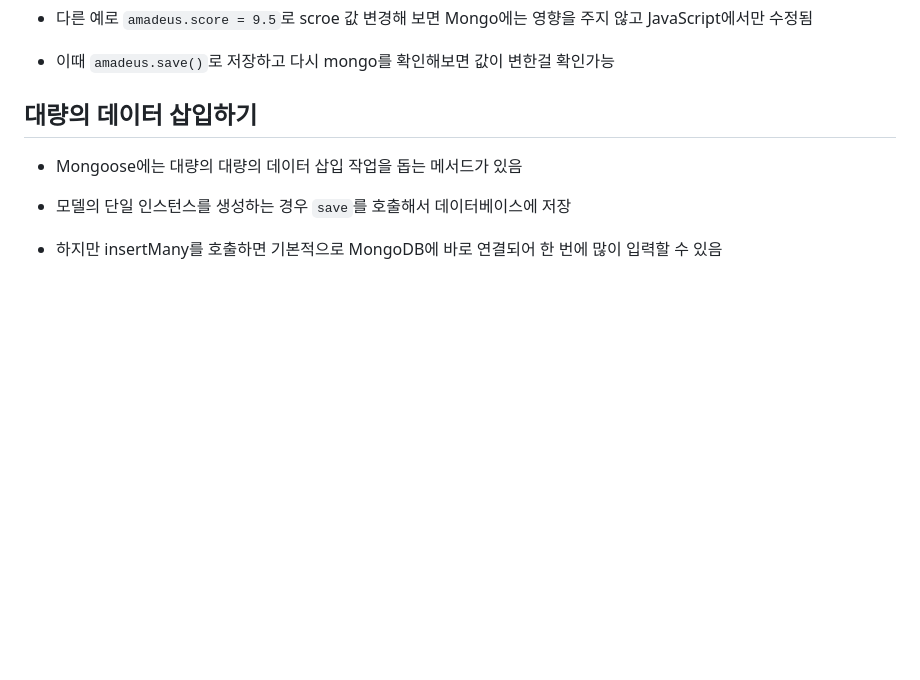
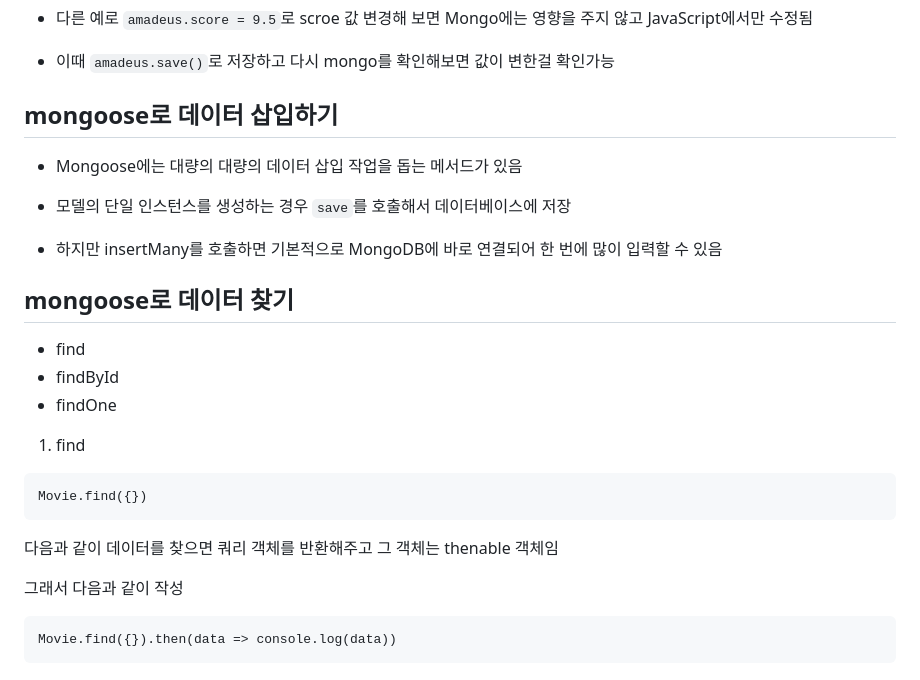
Before and after one commit to NamKungSujeong/TIL, a Markdown page: memo/21.Mongoose.md, the part around the change. GitHub-like rendering; blank space fills up the shorter version.

Commit message:
mongoose 데이터 찾기

````diff
--- a/memo/21.Mongoose.md
+++ b/memo/21.Mongoose.md
@@ -78,9 +78,29 @@ const amadeus = new Movie({
 - 다른 예로 `amadeus.score = 9.5`로 scroe 값 변경해 보면 Mongo에는 영향을 주지 않고 JavaScript에서만 수정됨
 - 이때 `amadeus.save()`로 저장하고 다시 mongo를 확인해보면 값이 변한걸 확인가능
 
-## 대량의 데이터 삽입하기
+## mongoose로 데이터 삽입하기
 
 - Mongoose에는 대량의 대량의 데이터 삽입 작업을 돕는 메서드가 있음
 
 - 모델의 단일 인스턴스를 생성하는 경우 `save`를 호출해서 데이터베이스에 저장
 - 하지만 insertMany를 호출하면 기본적으로 MongoDB에 바로 연결되어 한 번에 많이 입력할 수 있음
+
+## mongoose로 데이터 찾기
+
+- find
+- findById
+- findOne
+
+1. find
+
+```
+Movie.find({})
+```
+
+다음과 같이 데이터를 찾으면 쿼리 객체를 반환해주고 그 객체는 thenable 객체임
+
+그래서 다음과 같이 작성
+
+```
+Movie.find({}).then(data => console.log(data))
+```
````
